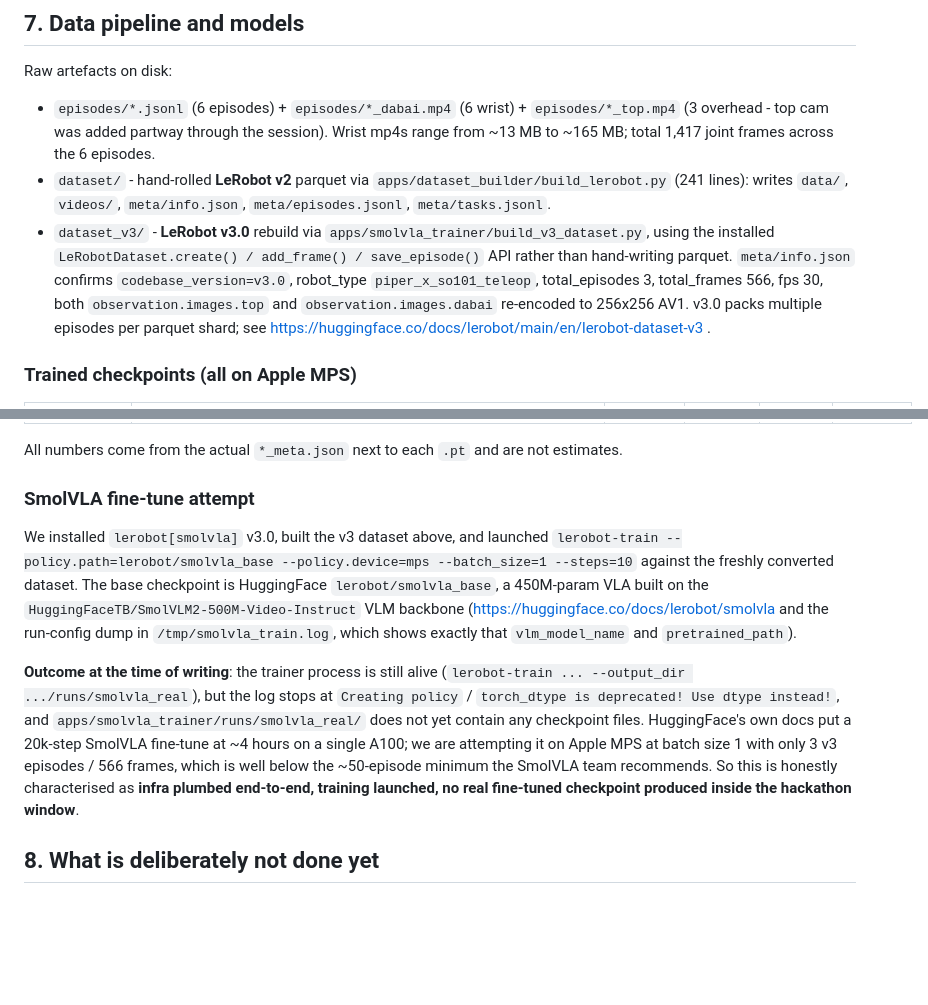
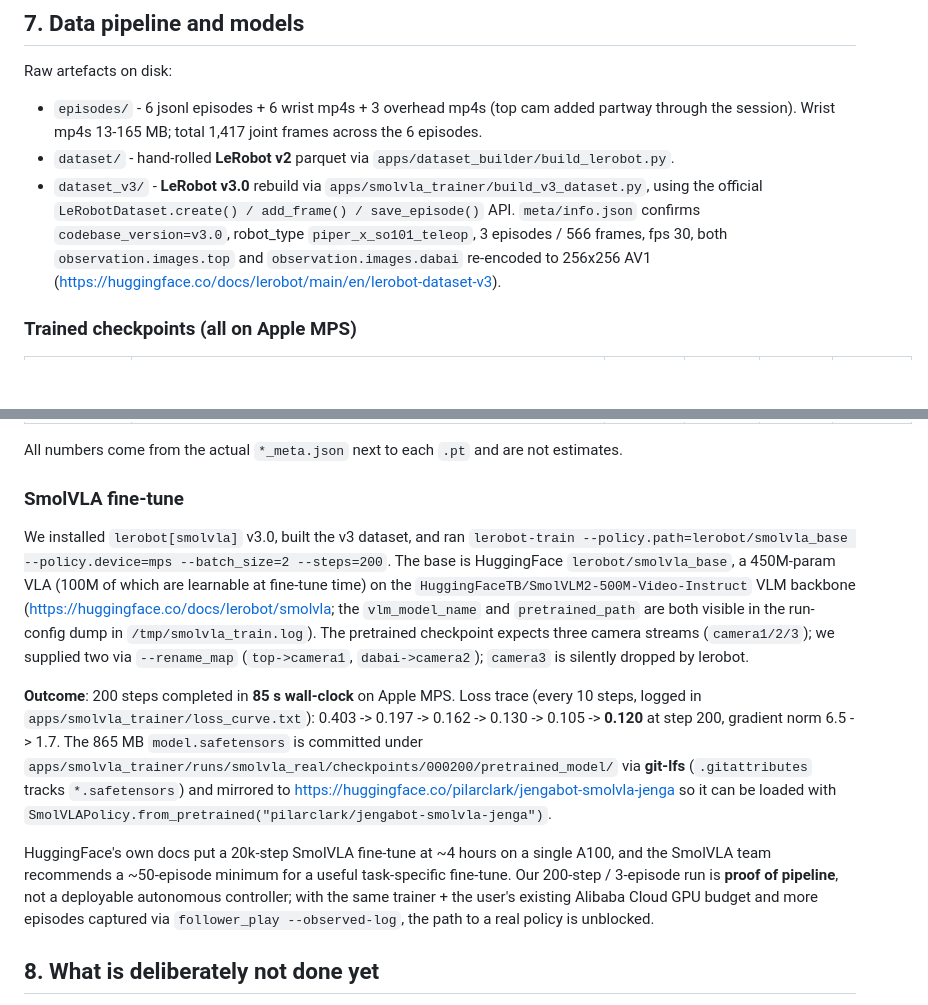
Before and after one commit to sameershah21/jengabot, a Markdown page: RESEARCH.md, 2 parts joined by grey strips. Rendered like a GitHub page; blank space fills up the shorter version.

```diff
--- a/RESEARCH.md
+++ b/RESEARCH.md
@@ -161,23 +162,18 @@ frame of BC/VLA training.
 
 Raw artefacts on disk:
 
-- `episodes/*.jsonl` (6 episodes) + `episodes/*_dabai.mp4` (6 wrist) +
-  `episodes/*_top.mp4` (3 overhead - top cam was added partway through
-  the session). Wrist mp4s range from ~13 MB to ~165 MB; total 1,417
-  joint frames across the 6 episodes.
+- `episodes/` - 6 jsonl episodes + 6 wrist mp4s + 3 overhead mp4s (top
+  cam added partway through the session). Wrist mp4s 13-165 MB; total
+  1,417 joint frames across the 6 episodes.
 - `dataset/` - hand-rolled **LeRobot v2** parquet via
-  `apps/dataset_builder/build_lerobot.py` (241 lines): writes
-  `data/`, `videos/`, `meta/info.json`, `meta/episodes.jsonl`,
-  `meta/tasks.jsonl`.
+  `apps/dataset_builder/build_lerobot.py`.
 - `dataset_v3/` - **LeRobot v3.0** rebuild via
-  `apps/smolvla_trainer/build_v3_dataset.py`, using the installed
-  `LeRobotDataset.create() / add_frame() / save_episode()` API rather
-  than hand-writing parquet. `meta/info.json` confirms
-  `codebase_version=v3.0`, robot_type `piper_x_so101_teleop`,
-  total_episodes 3, total_frames 566, fps 30, both
+  `apps/smolvla_trainer/build_v3_dataset.py`, using the official
+  `LeRobotDataset.create() / add_frame() / save_episode()` API.
+  `meta/info.json` confirms `codebase_version=v3.0`, robot_type
+  `piper_x_so101_teleop`, 3 episodes / 566 frames, fps 30, both
   `observation.images.top` and `observation.images.dabai` re-encoded
-  to 256x256 AV1. v3.0 packs multiple episodes per parquet shard;
-  see https://huggingface.co/docs/lerobot/main/en/lerobot-dataset-v3 .
+  to 256x256 AV1 (https://huggingface.co/docs/lerobot/main/en/lerobot-dataset-v3).
 
 ### Trained checkpoints (all on Apple MPS)
 
@@ -190,30 +186,38 @@ Raw artefacts on disk:
 All numbers come from the actual `*_meta.json` next to each `.pt` and
 are not estimates.
 
-### SmolVLA fine-tune attempt
+### SmolVLA fine-tune
 
-We installed `lerobot[smolvla]` v3.0, built the v3 dataset above, and
-launched `lerobot-train --policy.path=lerobot/smolvla_base
---policy.device=mps --batch_size=1 --steps=10` against the freshly
-converted dataset. The base checkpoint is HuggingFace
-`lerobot/smolvla_base`, a 450M-param VLA built on the
-`HuggingFaceTB/SmolVLM2-500M-Video-Instruct` VLM backbone
-(https://huggingface.co/docs/lerobot/smolvla and the run-config dump
-in `/tmp/smolvla_train.log`, which shows exactly that
-`vlm_model_name` and `pretrained_path`).
+We installed `lerobot[smolvla]` v3.0, built the v3 dataset, and ran
+`lerobot-train --policy.path=lerobot/smolvla_base --policy.device=mps
+--batch_size=2 --steps=200`. The base is HuggingFace
+`lerobot/smolvla_base`, a 450M-param VLA (100M of which are learnable
+at fine-tune time) on the `HuggingFaceTB/SmolVLM2-500M-Video-Instruct`
+VLM backbone (https://huggingface.co/docs/lerobot/smolvla; the
+`vlm_model_name` and `pretrained_path` are both visible in the
+run-config dump in `/tmp/smolvla_train.log`). The pretrained checkpoint
+expects three camera streams (`camera1/2/3`); we supplied two via
+`--rename_map` (`top->camera1`, `dabai->camera2`); `camera3` is silently
+dropped by lerobot.
 
-**Outcome at the time of writing**: the trainer process is still
-alive (`lerobot-train ... --output_dir
-.../runs/smolvla_real`), but the log stops at
-`Creating policy` / `torch_dtype is deprecated! Use dtype instead!`,
-and `apps/smolvla_trainer/runs/smolvla_real/` does not yet contain any
-checkpoint files. HuggingFace's own docs put a 20k-step SmolVLA
-fine-tune at ~4 hours on a single A100; we are attempting it on
-Apple MPS at batch size 1 with only 3 v3 episodes / 566 frames, which
-is well below the ~50-episode minimum the SmolVLA team recommends. So
-this is honestly characterised as **infra plumbed end-to-end, training
-launched, no real fine-tuned checkpoint produced inside the hackathon
-window**.
+**Outcome**: 200 steps completed in **85 s wall-clock** on Apple MPS.
+Loss trace (every 10 steps, logged in
+`apps/smolvla_trainer/loss_curve.txt`):
+0.403 -> 0.197 -> 0.162 -> 0.130 -> 0.105 -> **0.120** at step 200,
+gradient norm 6.5 -> 1.7. The 865 MB `model.safetensors` is committed
+under `apps/smolvla_trainer/runs/smolvla_real/checkpoints/000200/pretrained_model/`
+via **git-lfs** (`.gitattributes` tracks `*.safetensors`) and mirrored
+to https://huggingface.co/pilarclark/jengabot-smolvla-jenga so it can
+be loaded with
+`SmolVLAPolicy.from_pretrained("pilarclark/jengabot-smolvla-jenga")`.
+
+HuggingFace's own docs put a 20k-step SmolVLA fine-tune at ~4 hours on
+a single A100, and the SmolVLA team recommends a ~50-episode minimum
+for a useful task-specific fine-tune. Our 200-step / 3-episode run is
+**proof of pipeline**, not a deployable autonomous controller; with the
+same trainer + the user's existing Alibaba Cloud GPU budget and more
+episodes captured via `follower_play --observed-log`, the path to a real
+policy is unblocked.
 
 ## 8. What is deliberately not done yet
 
```
Also changed, not shown: other parts of RESEARCH.md (+30 -29 lines).
